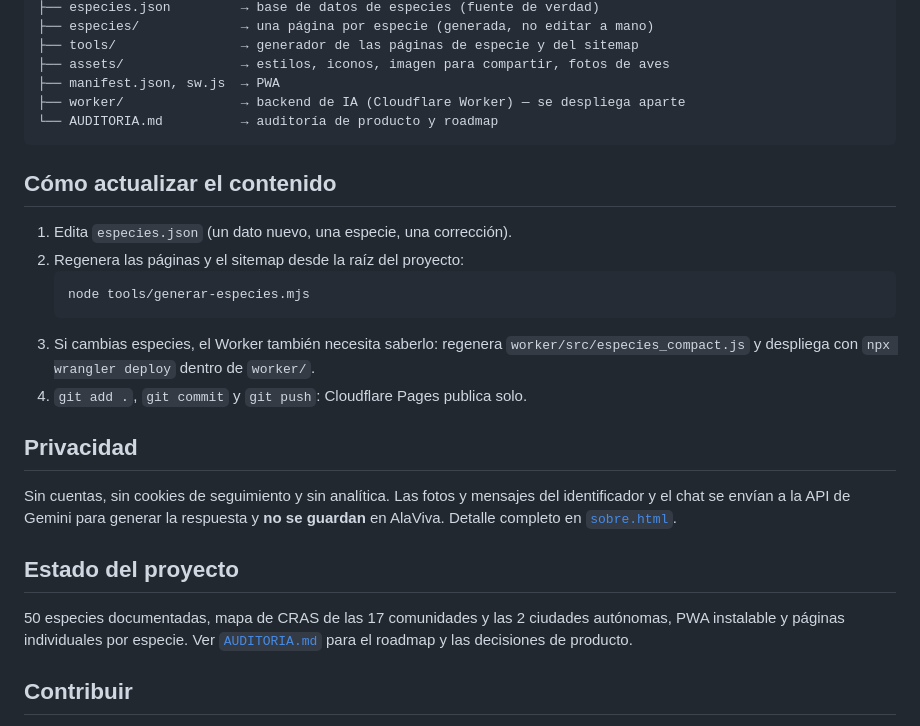
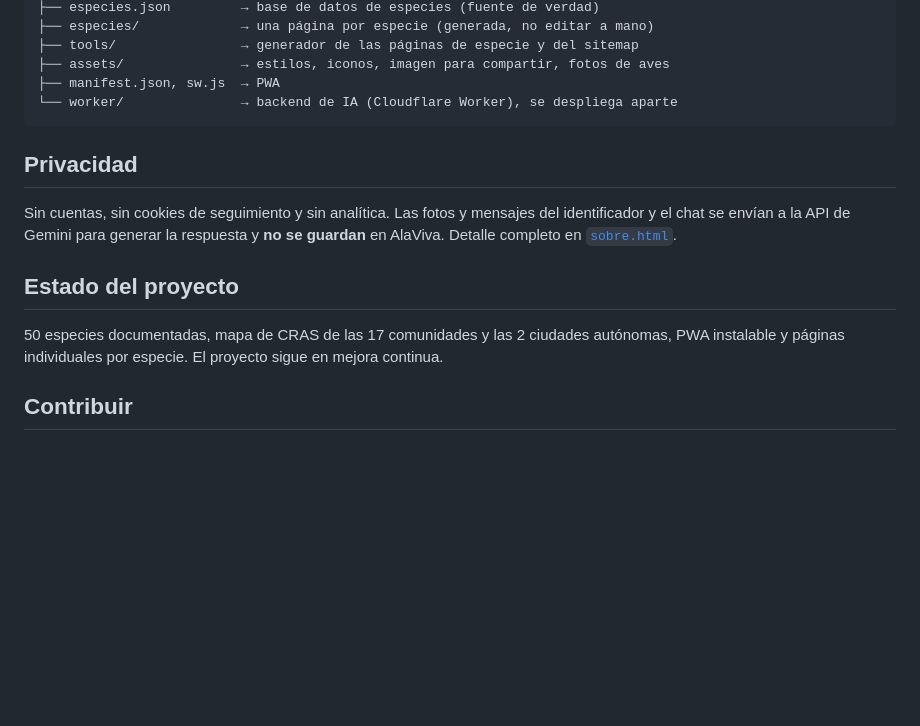
Before and after one commit to SDFanstack/alaviva, a Markdown page: README.md, the part around the change. GitHub-like rendering; blank space fills up the shorter version.

Commit message:
Revise README for clarity and project updates
Updated README to clarify project status and contribution guidelines.

````diff
--- a/README.md
+++ b/README.md
@@ -55,19 +55,8 @@ alaviva/
 ├── tools/                → generador de las páginas de especie y del sitemap
 ├── assets/               → estilos, iconos, imagen para compartir, fotos de aves
 ├── manifest.json, sw.js  → PWA
-├── worker/               → backend de IA (Cloudflare Worker) — se despliega aparte
-└── AUDITORIA.md          → auditoría de producto y roadmap
+└── worker/               → backend de IA (Cloudflare Worker), se despliega aparte
 ```
-
-## Cómo actualizar el contenido
-
-1. Edita `especies.json` (un dato nuevo, una especie, una corrección).
-2. Regenera las páginas y el sitemap desde la raíz del proyecto:
-   ```
-   node tools/generar-especies.mjs
-   ```
-3. Si cambias especies, el Worker también necesita saberlo: regenera `worker/src/especies_compact.js` y despliega con `npx wrangler deploy` dentro de `worker/`.
-4. `git add .`, `git commit` y `git push`: Cloudflare Pages publica solo.
 
 ## Privacidad
 
@@ -75,7 +64,7 @@ Sin cuentas, sin cookies de seguimiento y sin analítica. Las fotos y mensajes d
 
 ## Estado del proyecto
 
-50 especies documentadas, mapa de CRAS de las 17 comunidades y las 2 ciudades autónomas, PWA instalable y páginas individuales por especie. Ver [`AUDITORIA.md`](./AUDITORIA.md) para el roadmap y las decisiones de producto.
+50 especies documentadas, mapa de CRAS de las 17 comunidades y las 2 ciudades autónomas, PWA instalable y páginas individuales por especie. El proyecto sigue en mejora continua.
 
 ## Contribuir
 
````
